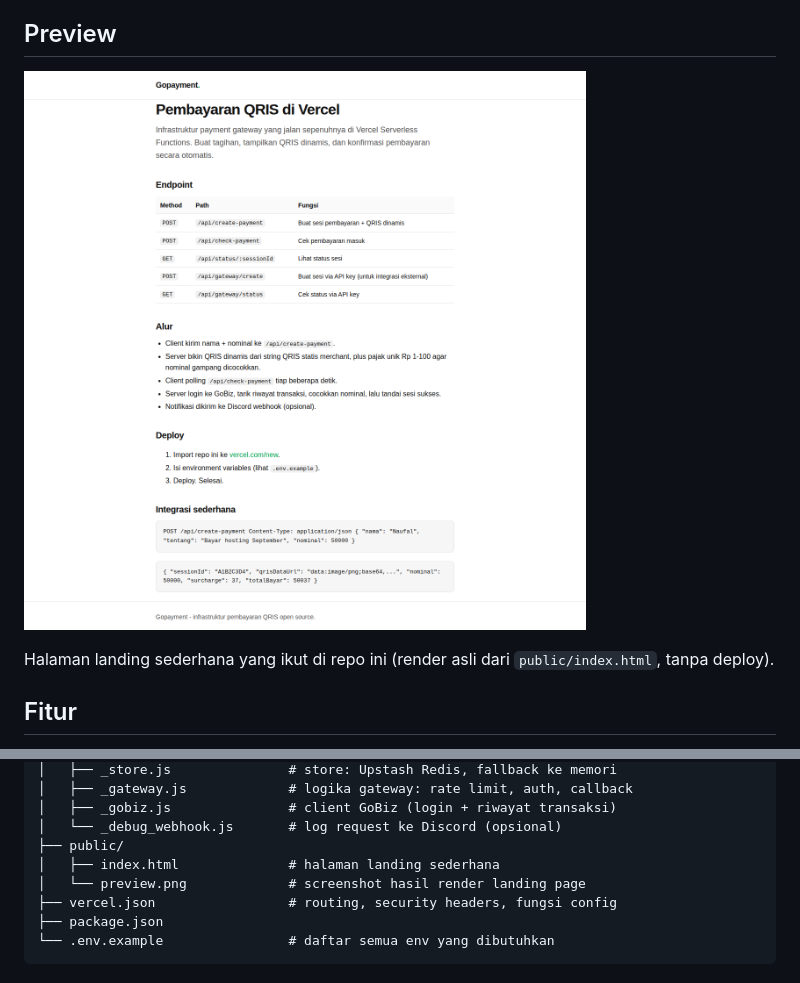
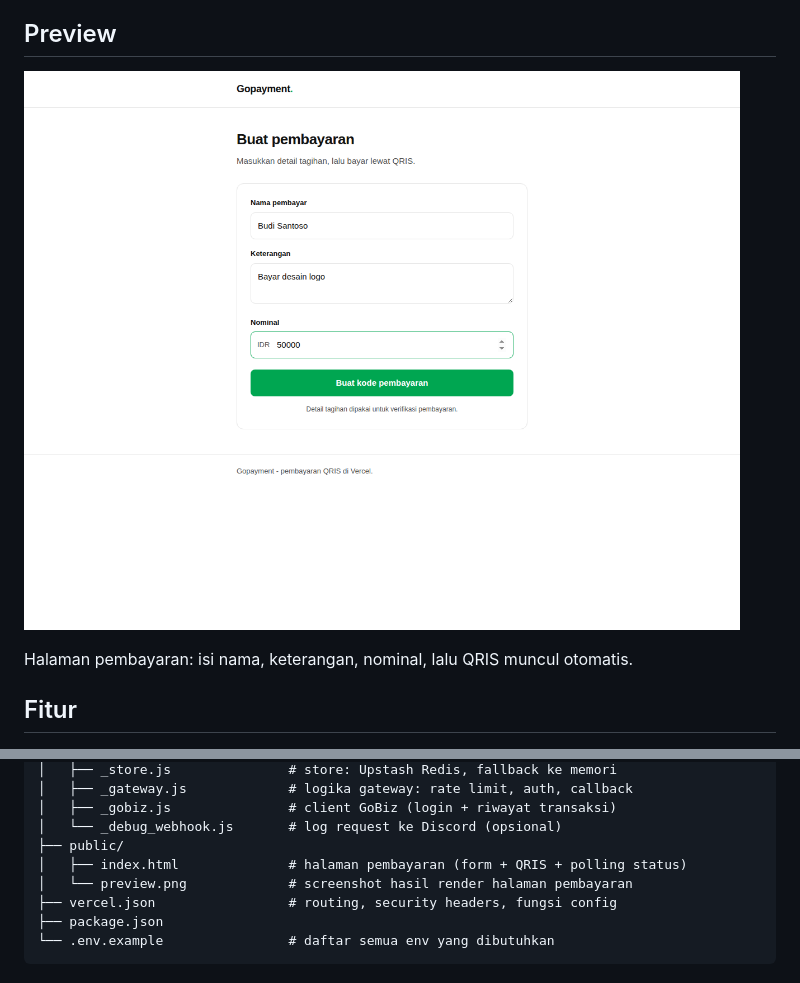
Before and after one commit to Gopyr/Gopayment-Vercel, a Markdown page: README.md, 2 parts joined by grey strips. Rendered like a GitHub page; pictures changed too: public/preview.png.

Commit message:
Ganti landing docs jadi halaman pembayaran QRIS fungsional

```diff
--- a/README.md
+++ b/README.md
@@ -8,5 +8,5 @@ Infrastruktur payment gateway QRIS yang jalan di Vercel Serverless Functions. Re
 
-Halaman landing sederhana yang ikut di repo ini (render asli dari `public/index.html`, tanpa deploy).
+Halaman pembayaran: isi nama, keterangan, nominal, lalu QRIS muncul otomatis.
 
 ## Fitur
 
@@ -33,8 +33,8 @@ Halaman landing sederhana yang ikut di repo ini (render asli dari `public/index.
 │   ├── _gobiz.js               # client GoBiz (login + riwayat transaksi)
 │   └── _debug_webhook.js       # log request ke Discord (opsional)
 ├── public/
-│   ├── index.html              # halaman landing sederhana
-│   └── preview.png             # screenshot hasil render landing page
+│   ├── index.html              # halaman pembayaran (form + QRIS + polling status)
+│   └── preview.png             # screenshot hasil render halaman pembayaran
 ├── vercel.json                 # routing, security headers, fungsi config
 ├── package.json
 └── .env.example                # daftar semua env yang dibutuhkan
```
Also changed, not shown: other parts of README.md (+1 -1 lines), 1 other file.
